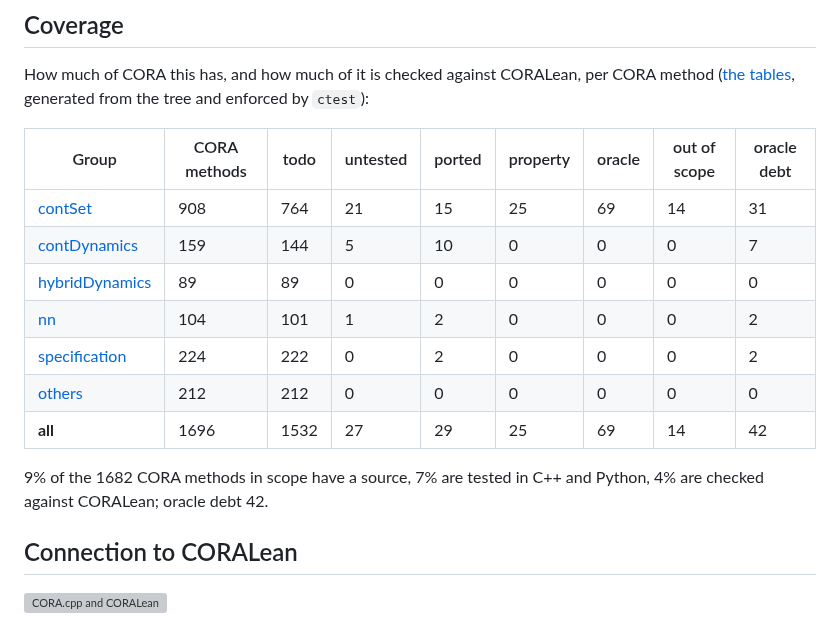
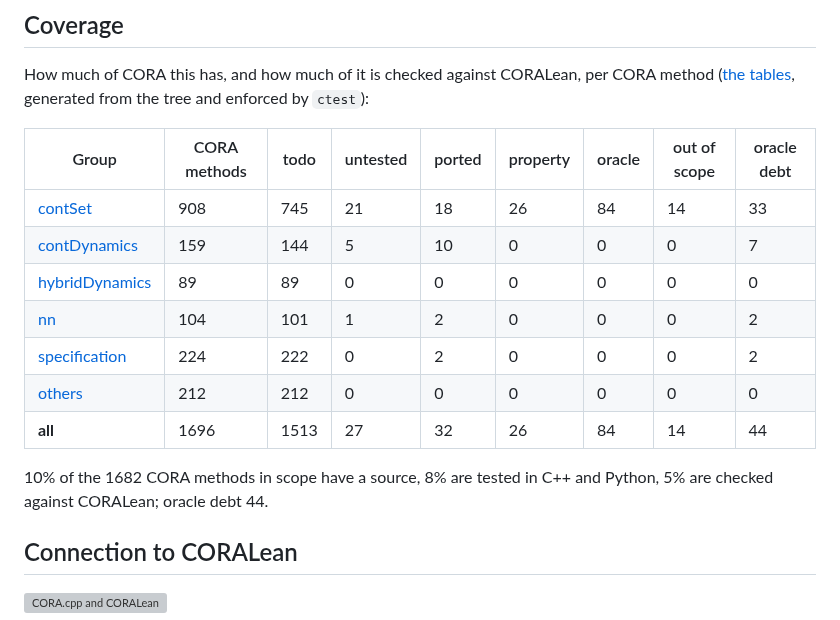
Before and after one commit to CORA-COMP/CORA.cpp, a Markdown page: README.md, the part around the change. GitHub-like rendering; grey boxes are pictures that could not be loaded.

Commit message:
Coverage: tables after the rebase onto #15
Co-Authored-By: Claude Opus 5.5 <noreply@anthropic.com>
Claude-Session: https://claude.ai/code/session_01V1igfg3GHRTQdJ2iq9YqsS

```diff
--- a/README.md
+++ b/README.md
@@ -96,15 +96,15 @@ How much of CORA this has, and how much of it is checked against CORALean, per C
 <!-- coverage:begin -->
 | Group | CORA methods | todo | untested | ported | property | oracle | out of scope | oracle debt |
 |---|---|---|---|---|---|---|---|---|
-| [contSet](coverage/contSet/) | 908 | 764 | 21 | 15 | 25 | 69 | 14 | 31 |
+| [contSet](coverage/contSet/) | 908 | 745 | 21 | 18 | 26 | 84 | 14 | 33 |
 | [contDynamics](coverage/contDynamics/) | 159 | 144 | 5 | 10 | 0 | 0 | 0 | 7 |
 | [hybridDynamics](coverage/hybridDynamics/) | 89 | 89 | 0 | 0 | 0 | 0 | 0 | 0 |
 | [nn](coverage/nn/) | 104 | 101 | 1 | 2 | 0 | 0 | 0 | 2 |
 | [specification](coverage/specification/) | 224 | 222 | 0 | 2 | 0 | 0 | 0 | 2 |
 | [others](coverage/others/) | 212 | 212 | 0 | 0 | 0 | 0 | 0 | 0 |
-| **all** | 1696 | 1532 | 27 | 29 | 25 | 69 | 14 | 42 |
+| **all** | 1696 | 1513 | 27 | 32 | 26 | 84 | 14 | 44 |
 
-9% of the 1682 CORA methods in scope have a source, 7% are tested in C++ and Python, 4% are checked against CORALean; oracle debt 42.
+10% of the 1682 CORA methods in scope have a source, 8% are tested in C++ and Python, 5% are checked against CORALean; oracle debt 44.
 <!-- coverage:end -->
 
 ## Connection to CORALean
```
